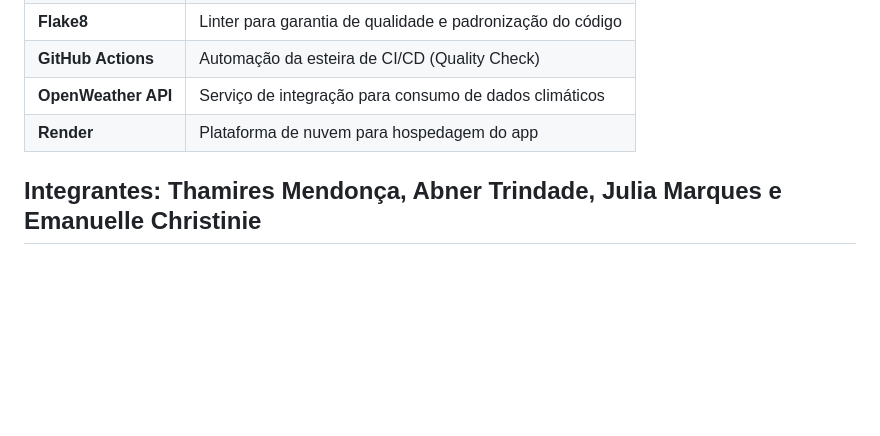
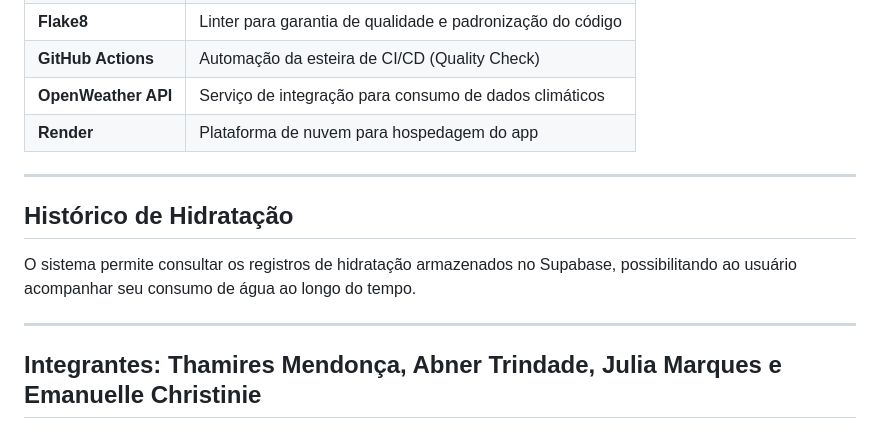
Before and after one commit to Thamirescastro/aquamind, a Markdown page: README.md, the part around the change. Drawn GitHub-style; blank space fills up the shorter version.

Commit message:
Update README with hydration history information
Added hydration history section to README.

```diff
--- a/README.md
+++ b/README.md
@@ -53,5 +53,12 @@ O projeto possui esteira de CI/CD configurada via **GitHub Actions** para testes
 | **OpenWeather API** | Serviço de integração para consumo de dados climáticos |
 | **Render** | Plataforma de nuvem para hospedagem do app |
 
+---
+
+## Histórico de Hidratação
+
+O sistema permite consultar os registros de hidratação armazenados no Supabase, possibilitando ao usuário acompanhar seu consumo de água ao longo do tempo.
+
+---
 
 ## Integrantes: Thamires Mendonça, Abner Trindade, Julia Marques e Emanuelle Christinie
```
